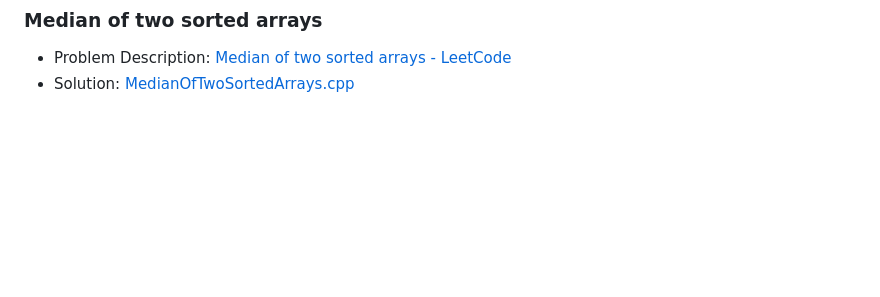
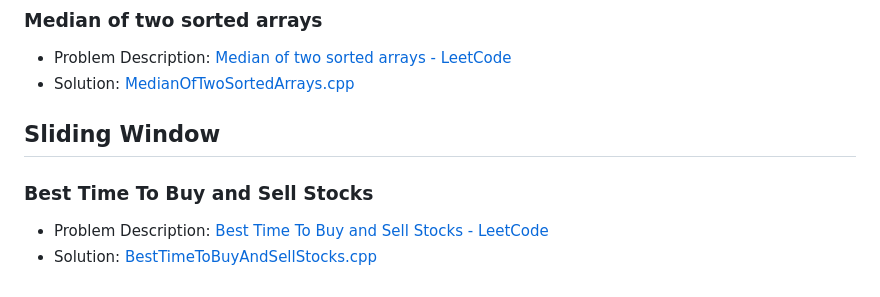
Before and after one commit to akamabhoi/neetCode, a Markdown page: README.md, the part around the change. Rendered like a GitHub page; blank space fills up the shorter version.

```diff
--- a/README.md
+++ b/README.md
@@ -144,3 +144,10 @@
 
 - Problem Description: [Median of two sorted arrays - LeetCode](https://leetcode.com/problems/median-of-two-sorted-arrays/)
 - Solution: [MedianOfTwoSortedArrays.cpp](./Binary%20Search/MedianOfTwoSortedArrays.cpp)
+
+## Sliding Window
+
+### Best Time To Buy and Sell Stocks
+
+- Problem Description: [Best Time To Buy and Sell Stocks - LeetCode](https://leetcode.com/problems/best-time-to-buy-and-sell-stock/)
+- Solution: [BestTimeToBuyAndSellStocks.cpp](./Sliding%20Window/BestTimeToBuyAndSellStocks.cpp)
```
